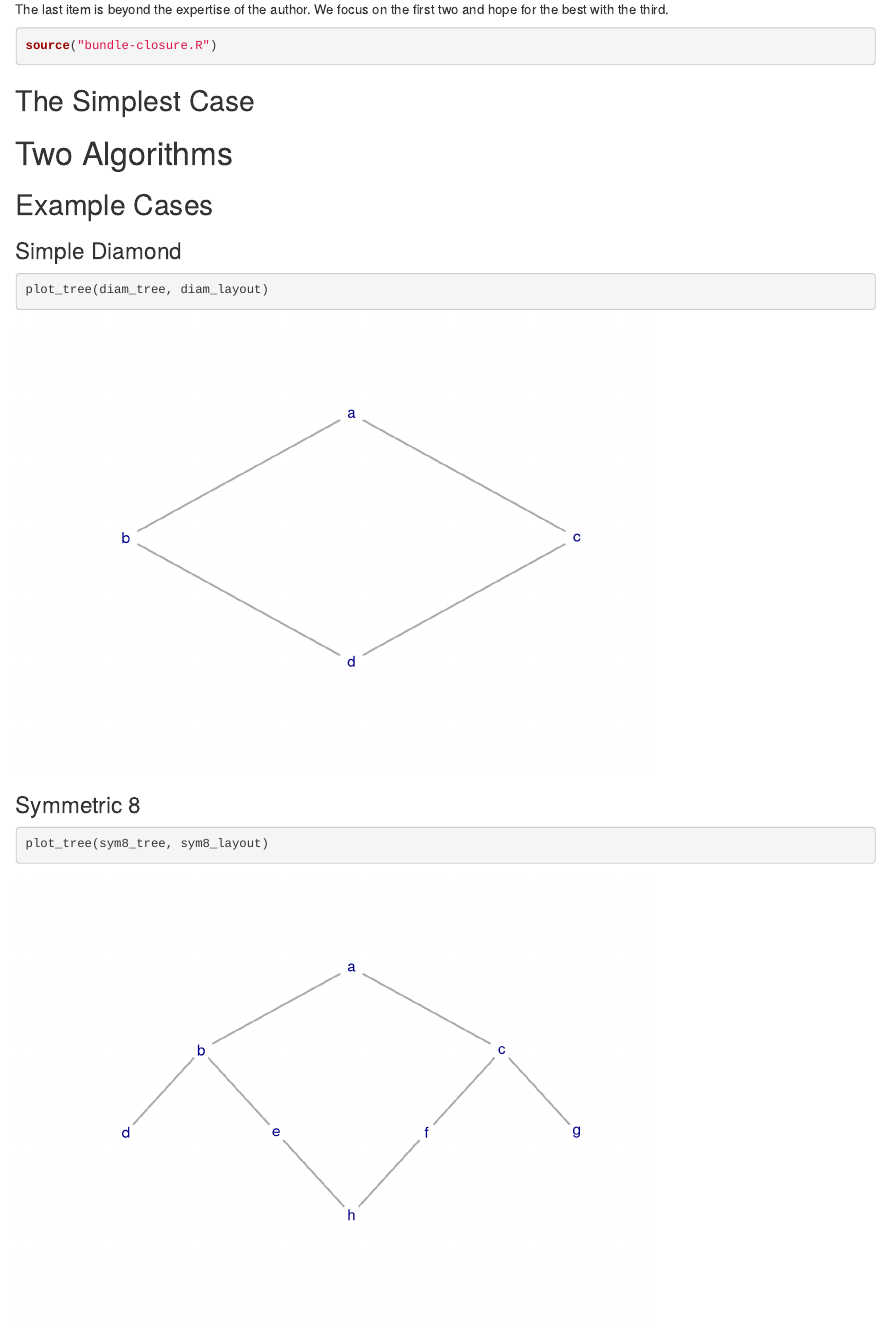
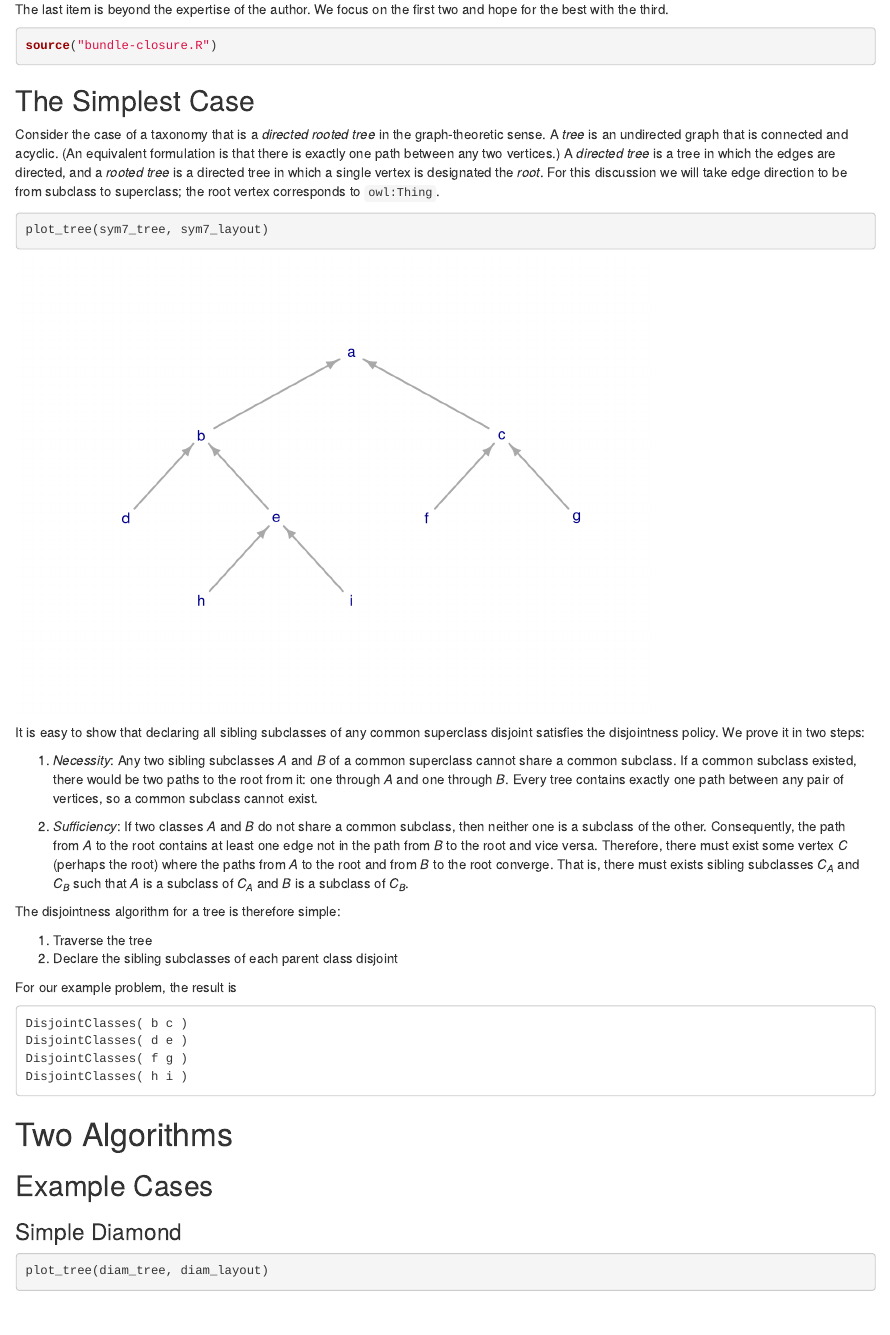
Before and after one commit to JPL-IMCE/gov.nasa.jpl.imce.ontologies.tools, an R Markdown document (doc/close-tbox-bundle/close-tbox-bundle.Rmd): the page in a window 1100 px wide, from 1440 px down. Rendered offline with R 4.5, knitr and Pandoc, with nearby package versions.

Commit message:
more documentation

````diff
--- a/doc/close-tbox-bundle/close-tbox-bundle.Rmd
+++ b/doc/close-tbox-bundle/close-tbox-bundle.Rmd
@@ -71,6 +71,41 @@ source("bundle-closure.R")
 ```
 
 ## The Simplest Case
+
+Consider the case of a taxonomy that is a _directed rooted tree_ in the graph-theoretic sense. A _tree_ is an undirected
+graph that is connected and acyclic. (An equivalent formulation is that there is exactly one path between any two vertices.)
+A _directed tree_ is a tree in which the edges are directed, and a _rooted tree_ is a directed tree in which a single vertex is
+designated the _root_. For this discussion we will take edge direction to be from subclass to superclass; the root vertex corresponds
+to `owl:Thing`.
+```{r}
+plot_tree(sym7_tree, sym7_layout)
+```
+
+It is easy to show that declaring all sibling subclasses of any common superclass disjoint satisfies the disjointness policy. We prove it
+in two steps:
+
+1. *Necessity*: Any two sibling subclasses
+_A_ and _B_ of a common superclass cannot share a common subclass. If a common subclass existed, there would be two
+paths to the root from it: one through _A_ and one through _B_. Every tree contains exactly one path between any pair of vertices,
+so a common subclass cannot exist.
+
+1. *Sufficiency*: If two classes _A_ and _B_ do not share a common subclass, then neither one is a subclass of the other. Consequently,
+the path from _A_ to the root contains at least one edge not in the path from _B_ to the root and vice versa. Therefore, there must
+exist some vertex _C_ (perhaps the root) where the paths from _A_ to the root and from _B_ to the root converge. That is, there must exists sibling
+subclasses _C<sub>A</sub>_ and _C<sub>B</sub>_ such that _A_ is a subclass of _C<sub>A</sub>_ and _B_ is a subclass of _C<sub>B</sub>_.
+
+The disjointness algorithm for a tree is therefore simple:
+
+1. Traverse the tree
+2. Declare the sibling subclasses of each parent class disjoint
+
+For our example problem, the result is
+```
+DisjointClasses( b c )
+DisjointClasses( d e )
+DisjointClasses( f g )
+DisjointClasses( h i )
+```
 
 # Two Algorithms
 
````
Also changed, not shown: doc/close-tbox-bundle/bundle-closure.R (+2 -2 lines), 1 other file.
